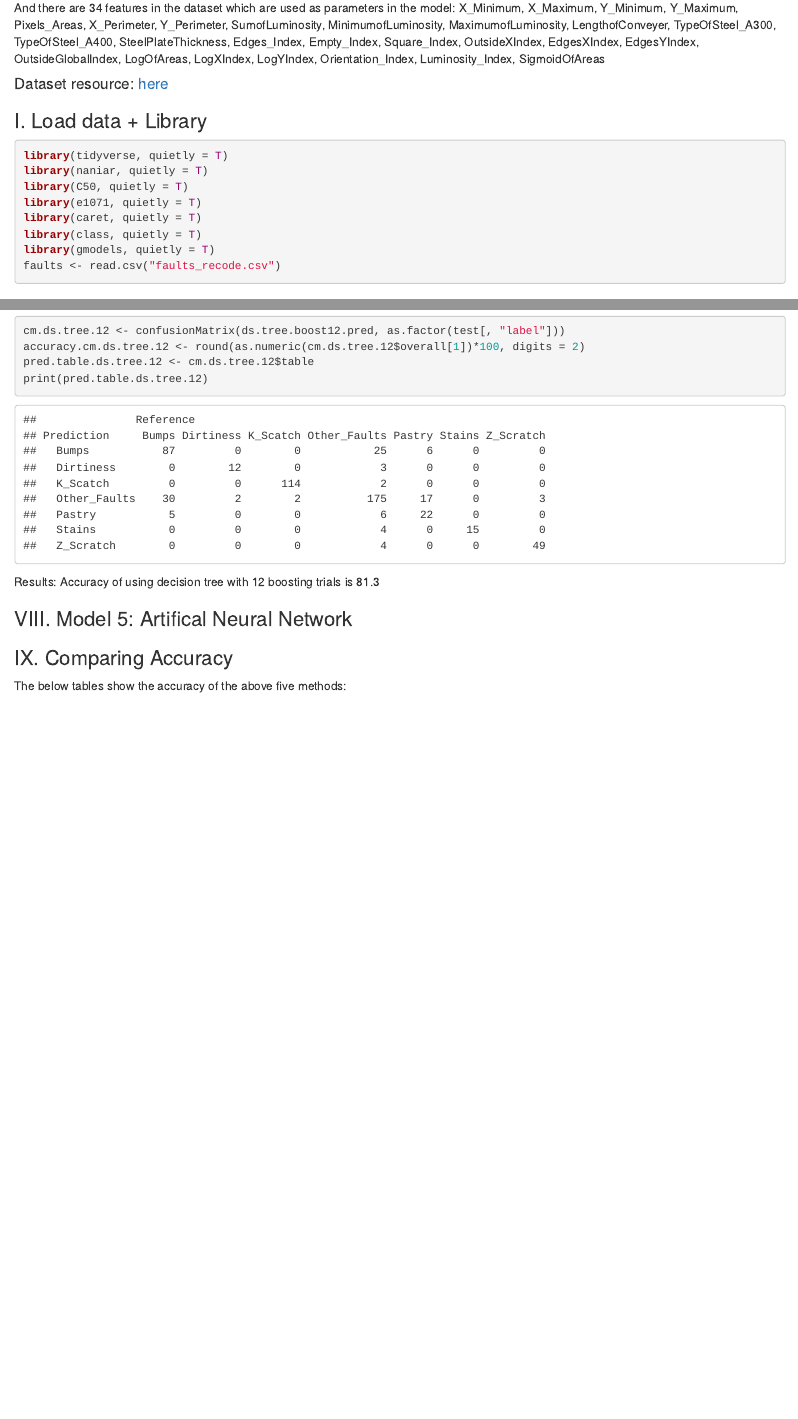
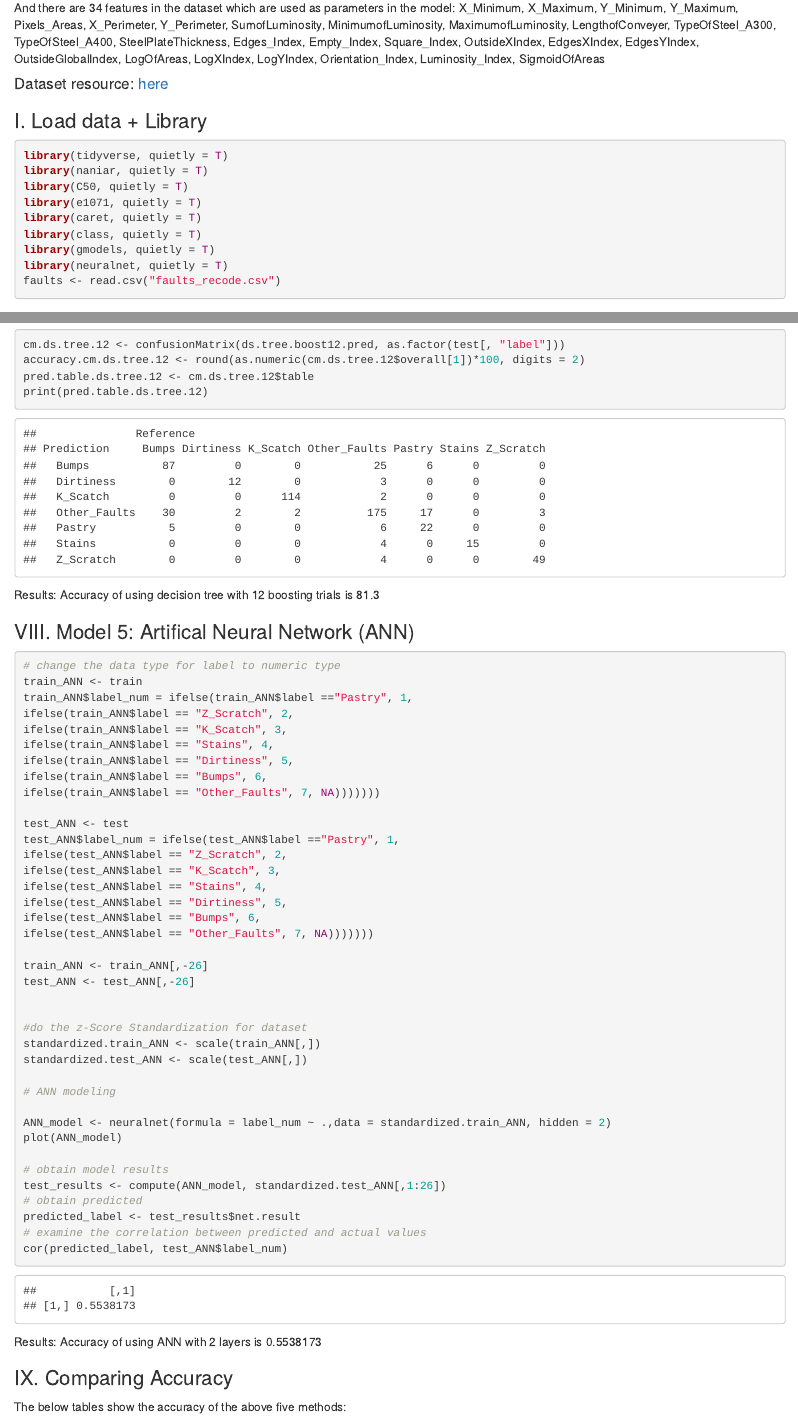
Before and after one commit to mandyhee/TO-628-Superbig-Project-Team-5, an R Markdown document (Group5_Project.Rmd): the page in a window 1100 px wide, from 430 px down, and a second part further down, joined at a grey line. The pictures show the output file Group5_Project.html that the author committed with the source, opened offline.

Commit message:
Add ANN (need to improve)

````diff
--- a/Group5_Project.Rmd
+++ b/Group5_Project.Rmd
@@ -36,6 +36,7 @@ library(e1071, quietly = T)
 library(caret, quietly = T)
 library(class, quietly = T)
 library(gmodels, quietly = T)
+library(neuralnet, quietly = T)
 faults <- read.csv("faults_recode.csv")
 
 ```
@@ -234,8 +235,50 @@ print(pred.table.ds.tree.12)
 Results: Accuracy of using decision tree with 12 boosting trials is `r accuracy.cm.ds.tree.12`
 
 
-### VIII. Model 5: Artifical Neural Network
+### VIII. Model 5: Artifical Neural Network (ANN)
 
+```{r}
+# change the data type for label to numeric type
+train_ANN <- train
+train_ANN$label_num = ifelse(train_ANN$label =="Pastry", 1,
+ifelse(train_ANN$label == "Z_Scratch", 2,
+ifelse(train_ANN$label == "K_Scatch", 3,
+ifelse(train_ANN$label == "Stains", 4,
+ifelse(train_ANN$label == "Dirtiness", 5,
+ifelse(train_ANN$label == "Bumps", 6,
+ifelse(train_ANN$label == "Other_Faults", 7, NA)))))))
+
+test_ANN <- test
+test_ANN$label_num = ifelse(test_ANN$label =="Pastry", 1,
+ifelse(test_ANN$label == "Z_Scratch", 2,
+ifelse(test_ANN$label == "K_Scatch", 3,
+ifelse(test_ANN$label == "Stains", 4,
+ifelse(test_ANN$label == "Dirtiness", 5,
+ifelse(test_ANN$label == "Bumps", 6,
+ifelse(test_ANN$label == "Other_Faults", 7, NA)))))))
+
+train_ANN <- train_ANN[,-26]
+test_ANN <- test_ANN[,-26]
+
+
+#do the z-Score Standardization for dataset
+standardized.train_ANN <- scale(train_ANN[,])
+standardized.test_ANN <- scale(test_ANN[,])
+
+# ANN modeling
+
+ANN_model <- neuralnet(formula = label_num ~ .,data = standardized.train_ANN, hidden = 2)
+plot(ANN_model)
+
+# obtain model results
+test_results <- compute(ANN_model, standardized.test_ANN[,1:26])
+# obtain predicted
+predicted_label <- test_results$net.result
+# examine the correlation between predicted and actual values
+cor(predicted_label, test_ANN$label_num)
+
+```
+Results: Accuracy of using ANN with 2 layers is `r cor(predicted_label, test_ANN$label_num)`
 
 ### IX. Comparing Accuracy
 The below tables show the accuracy of the above five methods:
````
Also changed, not shown: Group5_Project.html.
